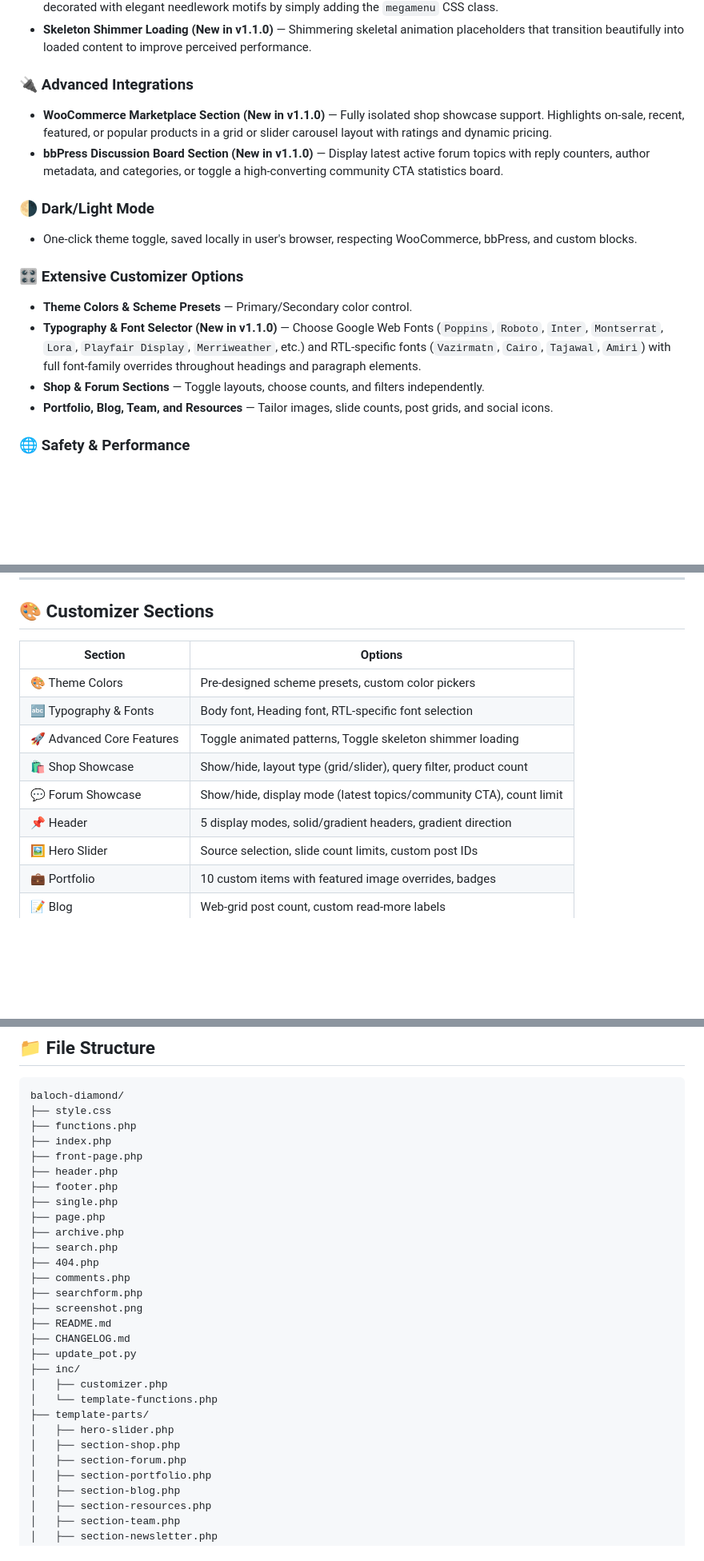
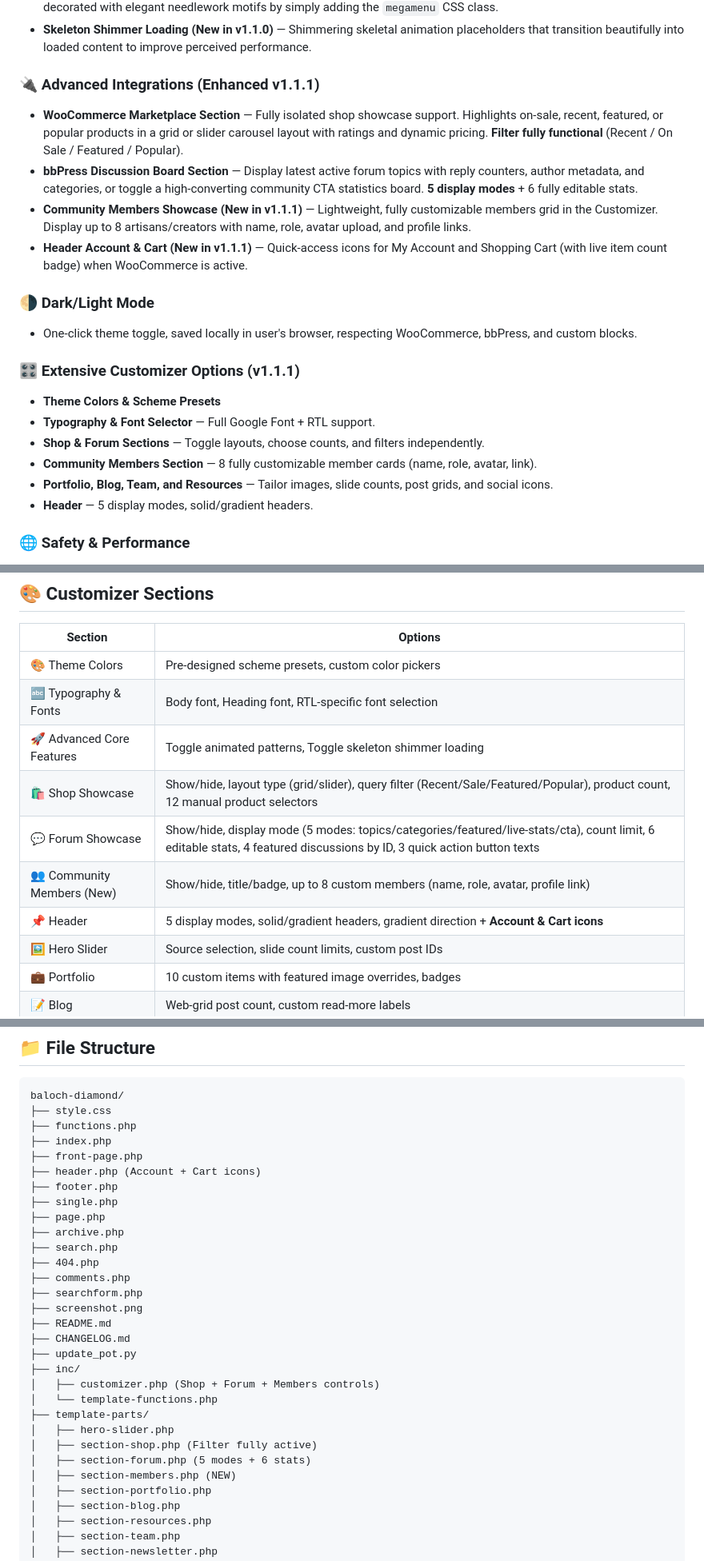
Before and after one commit to balochscript/baloch-diamond, a Markdown page: README.md, 3 parts joined by grey strips. Shown at 80% size. GitHub-like rendering; blank space fills up the shorter version.

Commit message:
Update README for version 1.1.1 changes
Enhanced advanced integrations and customizer options in v1.1.1, including new community members showcase and header account & cart features.

```diff
--- a/README.md
+++ b/README.md
@@ -27,18 +27,22 @@ A premium, highly-customizable WordPress theme inspired by the timeless beauty o
 - **Responsive Megamenu (New in v1.1.0)** — Style any drop-down menu into a stunning 4-column full-width grid menu decorated with elegant needlework motifs by simply adding the `megamenu` CSS class.
 - **Skeleton Shimmer Loading (New in v1.1.0)** — Shimmering skeletal animation placeholders that transition beautifully into loaded content to improve perceived performance.
 
-### 🔌 Advanced Integrations
-- **WooCommerce Marketplace Section (New in v1.1.0)** — Fully isolated shop showcase support. Highlights on-sale, recent, featured, or popular products in a grid or slider carousel layout with ratings and dynamic pricing.
-- **bbPress Discussion Board Section (New in v1.1.0)** — Display latest active forum topics with reply counters, author metadata, and categories, or toggle a high-converting community CTA statistics board.
+### 🔌 Advanced Integrations (Enhanced v1.1.1)
+- **WooCommerce Marketplace Section** — Fully isolated shop showcase support. Highlights on-sale, recent, featured, or popular products in a grid or slider carousel layout with ratings and dynamic pricing. **Filter fully functional** (Recent / On Sale / Featured / Popular).
+- **bbPress Discussion Board Section** — Display latest active forum topics with reply counters, author metadata, and categories, or toggle a high-converting community CTA statistics board. **5 display modes** + 6 fully editable stats.
+- **Community Members Showcase (New in v1.1.1)** — Lightweight, fully customizable members grid in the Customizer. Display up to 8 artisans/creators with name, role, avatar upload, and profile links.
+- **Header Account & Cart (New in v1.1.1)** — Quick-access icons for My Account and Shopping Cart (with live item count badge) when WooCommerce is active.
 
 ### 🌗 Dark/Light Mode
 - One-click theme toggle, saved locally in user's browser, respecting WooCommerce, bbPress, and custom blocks.
 
-### 🎛️ Extensive Customizer Options
-- **Theme Colors & Scheme Presets** — Primary/Secondary color control.
-- **Typography & Font Selector (New in v1.1.0)** — Choose Google Web Fonts (`Poppins`, `Roboto`, `Inter`, `Montserrat`, `Lora`, `Playfair Display`, `Merriweather`, etc.) and RTL-specific fonts (`Vazirmatn`, `Cairo`, `Tajawal`, `Amiri`) with full font-family overrides throughout headings and paragraph elements.
+### 🎛️ Extensive Customizer Options (v1.1.1)
+- **Theme Colors & Scheme Presets**
+- **Typography & Font Selector** — Full Google Font + RTL support.
 - **Shop & Forum Sections** — Toggle layouts, choose counts, and filters independently.
+- **Community Members Section** — 8 fully customizable member cards (name, role, avatar, link).
 - **Portfolio, Blog, Team, and Resources** — Tailor images, slide counts, post grids, and social icons.
+- **Header** — 5 display modes, solid/gradient headers.
 
 ### 🌐 Safety & Performance
 - **XSS Hardened** — Fully sanitizes search query strings and general template functions.
@@ -84,9 +88,10 @@ Compatible with Loco Translate and Poedit. The theme textdomain is `baloch-diamo
 | 🎨 Theme Colors | Pre-designed scheme presets, custom color pickers |
 | 🔤 Typography & Fonts | Body font, Heading font, RTL-specific font selection |
 | 🚀 Advanced Core Features | Toggle animated patterns, Toggle skeleton shimmer loading |
-| 🛍️ Shop Showcase | Show/hide, layout type (grid/slider), query filter, product count |
-| 💬 Forum Showcase | Show/hide, display mode (latest topics/community CTA), count limit |
-| 📌 Header | 5 display modes, solid/gradient headers, gradient direction |
+| 🛍️ Shop Showcase | Show/hide, layout type (grid/slider), query filter (Recent/Sale/Featured/Popular), product count, 12 manual product selectors |
+| 💬 Forum Showcase | Show/hide, display mode (5 modes: topics/categories/featured/live-stats/cta), count limit, 6 editable stats, 4 featured discussions by ID, 3 quick action button texts |
+| 👥 Community Members (New) | Show/hide, title/badge, up to 8 custom members (name, role, avatar, profile link) |
+| 📌 Header | 5 display modes, solid/gradient headers, gradient direction + **Account & Cart icons** |
 | 🖼️ Hero Slider | Source selection, slide count limits, custom post IDs |
 | 💼 Portfolio | 10 custom items with featured image overrides, badges |
 | 📝 Blog | Web-grid post count, custom read-more labels |
@@ -104,7 +109,7 @@ Compatible with Loco Translate and Poedit. The theme textdomain is `baloch-diamo
     ├── functions.php
     ├── index.php
     ├── front-page.php
-    ├── header.php
+    ├── header.php (Account + Cart icons)
     ├── footer.php
     ├── single.php
     ├── page.php
@@ -118,12 +123,13 @@ Compatible with Loco Translate and Poedit. The theme textdomain is `baloch-diamo
     ├── CHANGELOG.md
     ├── update_pot.py
     ├── inc/
-    │   ├── customizer.php
+    │   ├── customizer.php (Shop + Forum + Members controls)
     │   └── template-functions.php
     ├── template-parts/
     │   ├── hero-slider.php
-    │   ├── section-shop.php
-    │   ├── section-forum.php
+    │   ├── section-shop.php (Filter fully active)
+    │   ├── section-forum.php (5 modes + 6 stats)
+    │   ├── section-members.php (NEW)
     │   ├── section-portfolio.php
     │   ├── section-blog.php
     │   ├── section-resources.php
```
Also changed, not shown: other parts of README.md (+1 -1 lines).
